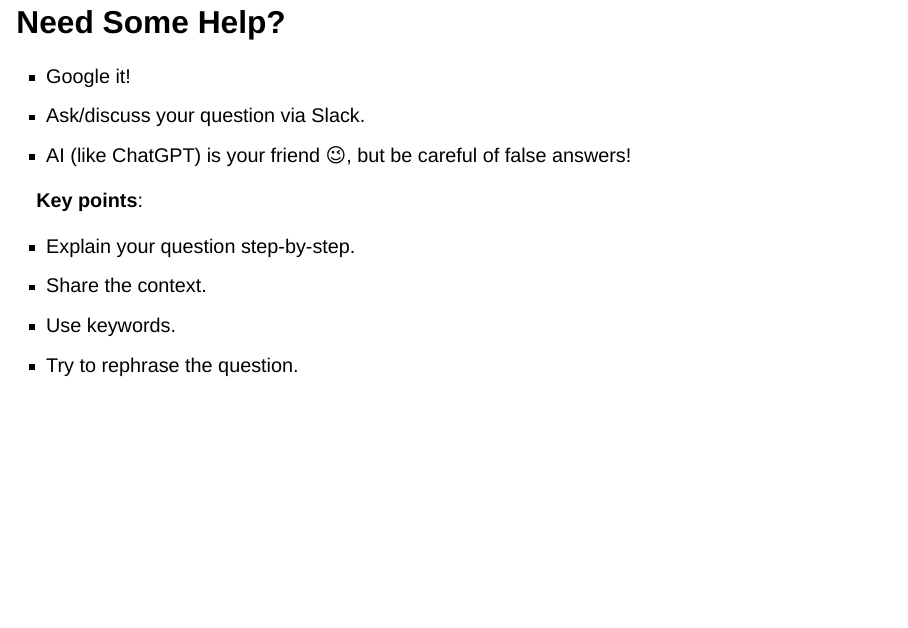
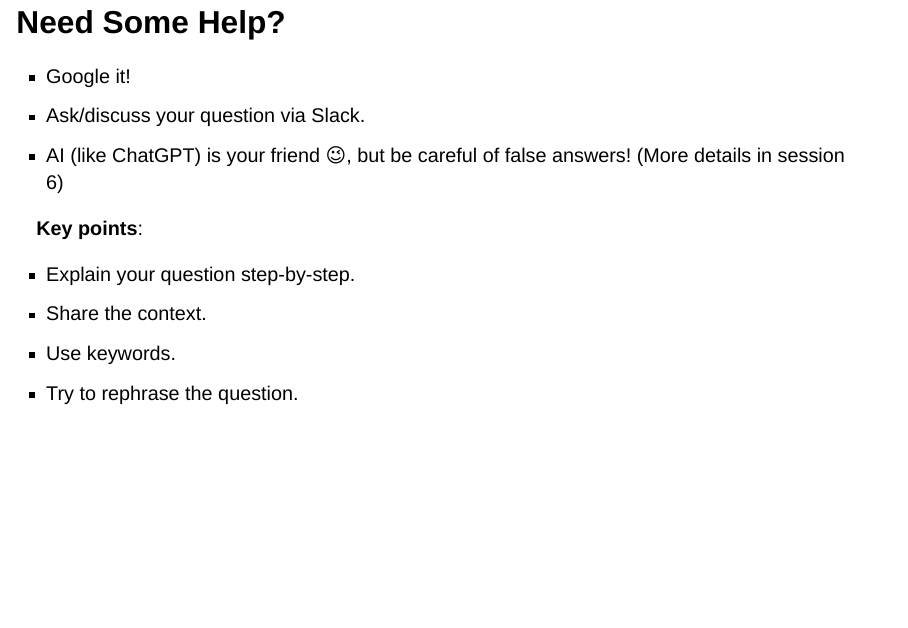
Before and after one commit to InforBio/IOC, a Quarto document (ioc_r/week01/index.qmd): page 19 of 22. Rendered offline with R 4.5, knitr and Pandoc in place of Quarto, with nearby package versions; drawn as Slidy slides in place of the format the file asks for.

Commit message:
detail about ai

```diff
--- a/ioc_r/week01/index.qmd
+++ b/ioc_r/week01/index.qmd
@@ -294,7 +294,7 @@ Markdown syntax [cheat sheet](https://www.markdownguide.org/cheat-sheet/)
 
 - Google it!
 - Ask/discuss your question via Slack.
-- AI (like ChatGPT) is your friend 😉, but be careful of false answers!
+- AI (like ChatGPT) is your friend 😉, but be careful of false answers! (More details in session 6)
 
 **Key points**:
 
```
